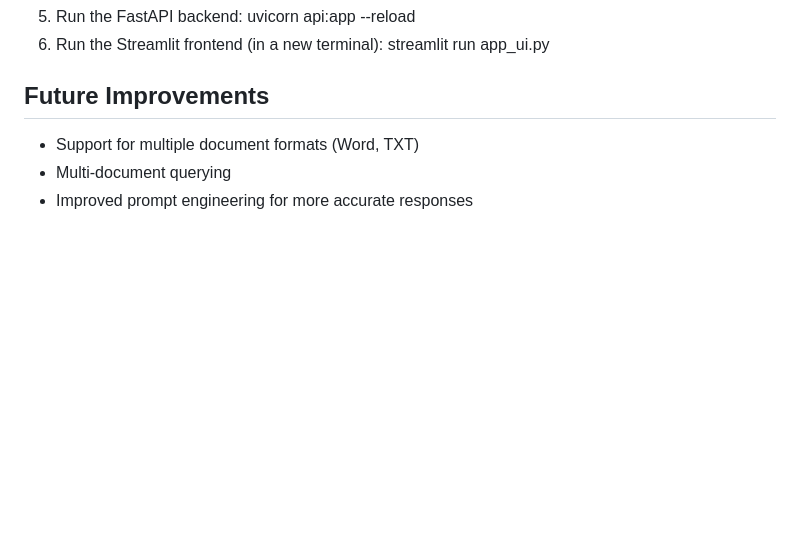
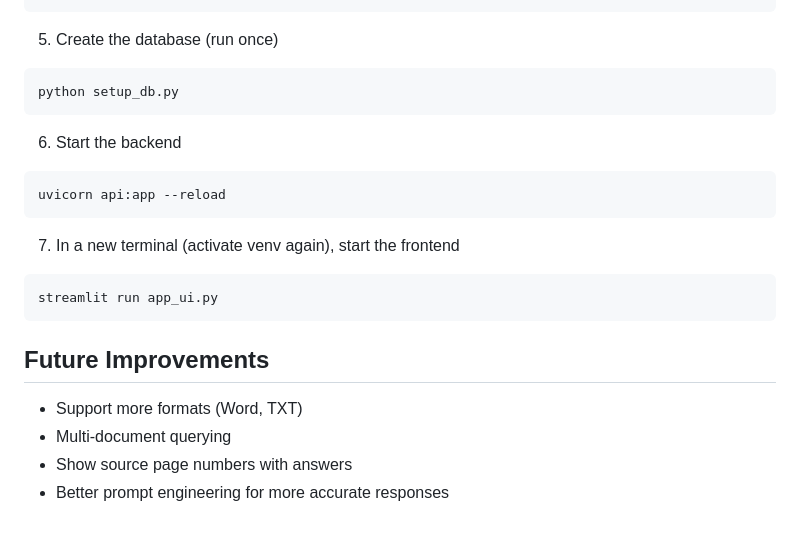
Before and after one commit to sathvika-v-dev/rag-document-qa, a Markdown page: README.md, the part around one of its changes. Rendered like a GitHub page; blank space fills up the shorter version.

````diff
--- a/README.md
+++ b/README.md
@@ -38,10 +49,20 @@ pip install -r requirements.txt
 GROQ_API_KEY=your_key_here
-5. Run the FastAPI backend:
+```
+5. Create the database (run once)
+```
+python setup_db.py
+```
+6. Start the backend
+```
 uvicorn api:app --reload
-6. Run the Streamlit frontend (in a new terminal):
+```
+7. In a new terminal (activate venv again), start the frontend
+```
 streamlit run app_ui.py
+```
 
 ## Future Improvements
-- Support for multiple document formats (Word, TXT)
+- Support more formats (Word, TXT)
 - Multi-document querying
-- Improved prompt engineering for more accurate responses
+- Show source page numbers with answers
+- Better prompt engineering for more accurate responses
````
Also changed, not shown: other parts of README.md (+28 -17 lines), screenshot.png (added), 5 other files.
